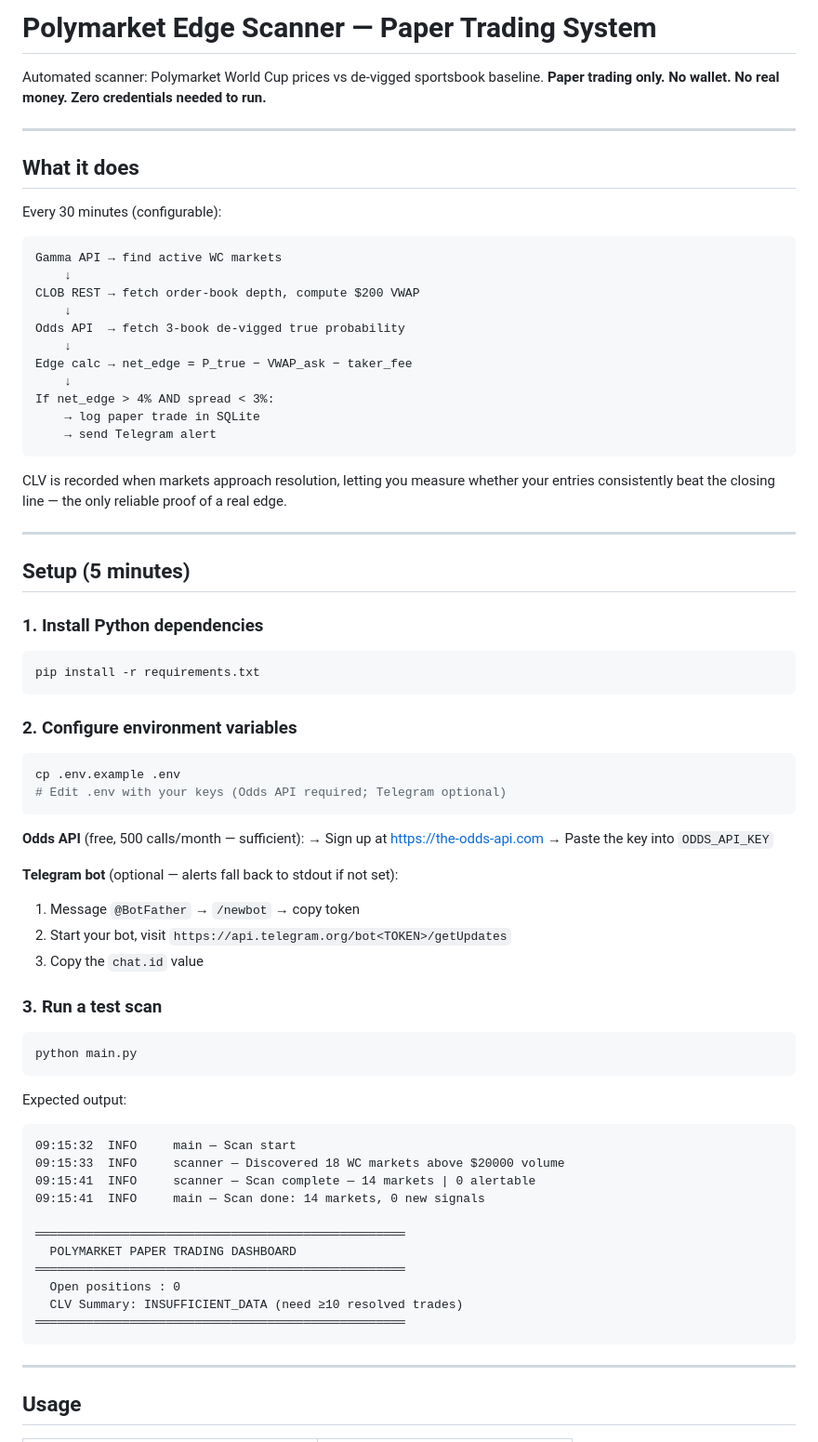
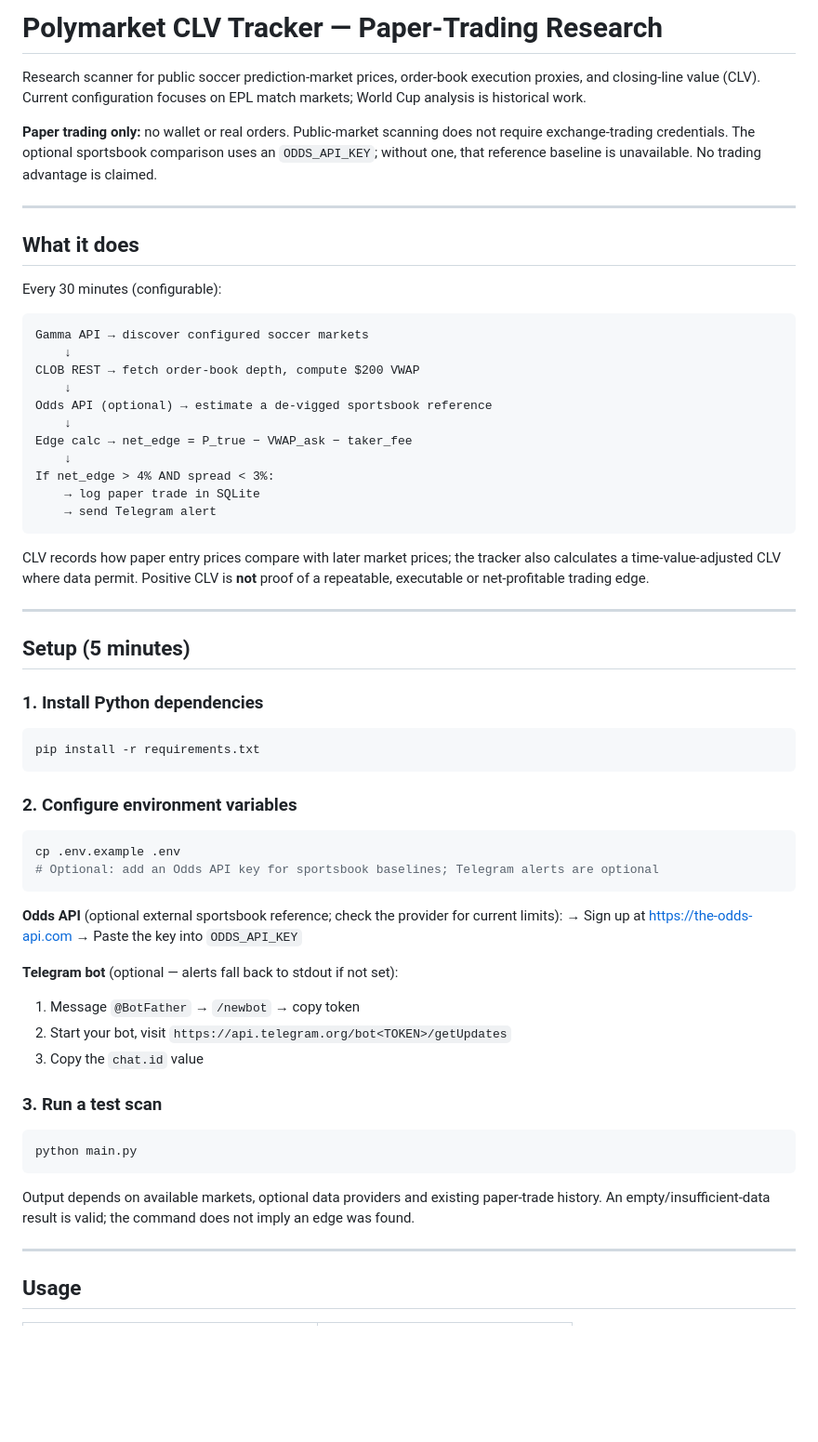
Before and after one commit to tommhci/polymarket-clv-tracker, a Markdown page: README.md, the part around one of its changes. Shown at 93% size. Rendered like a GitHub page; blank space fills up the shorter version.

Commit message:
docs: align research framing and CLV gates with current code

````diff
--- a/README.md
+++ b/README.md
@@ -1,7 +1,8 @@
-# Polymarket Edge Scanner — Paper Trading System
+# Polymarket CLV Tracker — Paper-Trading Research
 
-Automated scanner: Polymarket World Cup prices vs de-vigged sportsbook baseline.
-**Paper trading only. No wallet. No real money. Zero credentials needed to run.**
+Research scanner for public soccer prediction-market prices, order-book execution proxies, and closing-line value (CLV). Current configuration focuses on EPL match markets; World Cup analysis is historical work.
+
+**Paper trading only:** no wallet or real orders. Public-market scanning does not require exchange-trading credentials. The optional sportsbook comparison uses an `ODDS_API_KEY`; without one, that reference baseline is unavailable. No trading advantage is claimed.
 
 ---
 
@@ -10,11 +11,11 @@ Automated scanner: Polymarket World Cup prices vs de-vigged sportsbook baseline.
 Every 30 minutes (configurable):
 
 ```
-Gamma API → find active WC markets
+Gamma API → discover configured soccer markets
     ↓
 CLOB REST → fetch order-book depth, compute $200 VWAP
     ↓
-Odds API  → fetch 3-book de-vigged true probability
+Odds API (optional) → estimate a de-vigged sportsbook reference
     ↓
 Edge calc → net_edge = P_true − VWAP_ask − taker_fee
     ↓
@@ -23,9 +24,7 @@ If net_edge > 4% AND spread < 3%:
     → send Telegram alert
 ```
 
-CLV is recorded when markets approach resolution, letting you measure
-whether your entries consistently beat the closing line — the only
-reliable proof of a real edge.
+CLV records how paper entry prices compare with later market prices; the tracker also calculates a time-value-adjusted CLV where data permit. Positive CLV is **not** proof of a repeatable, executable or net-profitable trading edge.
 
 ---
 
@@ -39,10 +38,10 @@ pip install -r requirements.txt
 ### 2. Configure environment variables
 ```bash
 cp .env.example .env
-# Edit .env with your keys (Odds API required; Telegram optional)
+# Optional: add an Odds API key for sportsbook baselines; Telegram alerts are optional
 ```
 
-**Odds API** (free, 500 calls/month — sufficient):
+**Odds API** (optional external sportsbook reference; check the provider for current limits):
 → Sign up at https://the-odds-api.com
 → Paste the key into `ODDS_API_KEY`
 
@@ -56,20 +55,7 @@ cp .env.example .env
 python main.py
 ```
 
-Expected output:
-```
-09:15:32  INFO     main — Scan start
-09:15:33  INFO     scanner — Discovered 18 WC markets above $20000 volume
-09:15:41  INFO     scanner — Scan complete — 14 markets | 0 alertable
-09:15:41  INFO     main — Scan done: 14 markets, 0 new signals
-
-═══════════════════════════════════════════════════
-  POLYMARKET PAPER TRADING DASHBOARD
-═══════════════════════════════════════════════════
-  Open positions : 0
-  CLV Summary: INSUFFICIENT_DATA (need ≥10 resolved trades)
-═══════════════════════════════════════════════════
-```
+Output depends on available markets, optional data providers and existing paper-trade history. An empty/insufficient-data result is valid; the command does not imply an edge was found.
 
 ---
 
````
Also changed, not shown: other parts of README.md (+14 -25 lines).
